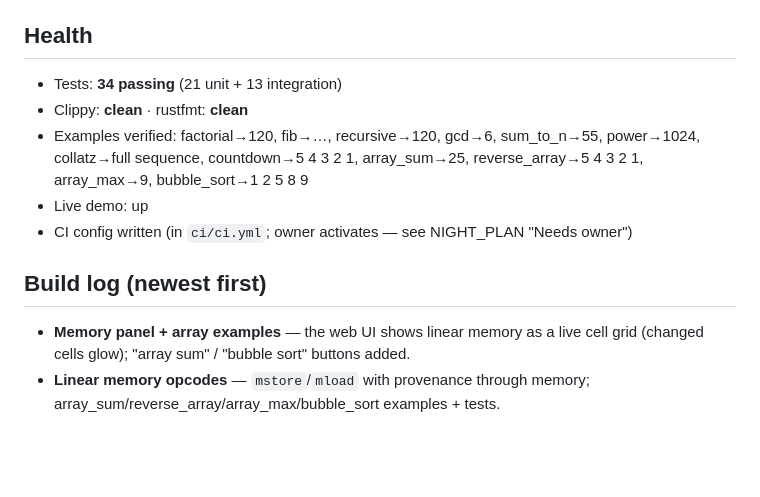
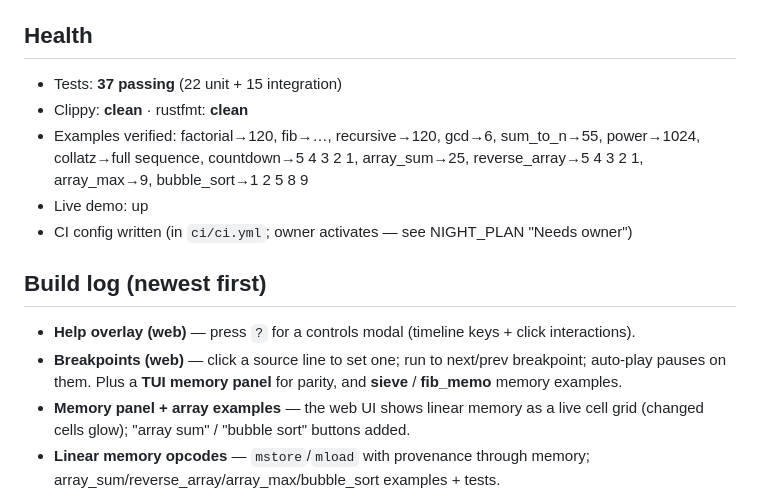
Before and after one commit to Amritha902/chronovm, a Markdown page: PROGRESS.md, the part around the change. Rendered like a GitHub page; blank space fills up the shorter version.

Commit message:
Update PROGRESS: breakpoints, TUI memory panel, help overlay, 37 tests
Co-Authored-By: Claude Opus 4.8 <noreply@anthropic.com>

```diff
--- a/PROGRESS.md
+++ b/PROGRESS.md
@@ -50,7 +50,7 @@ and `wasm32`. The browser and terminal run the *same* VM and causal engine.
 
 ## Health
 
-- Tests: **34 passing** (21 unit + 13 integration)
+- Tests: **37 passing** (22 unit + 15 integration)
 - Clippy: **clean** · rustfmt: **clean**
 - Examples verified: factorial→120, fib→…, recursive→120, gcd→6, sum_to_n→55,
   power→1024, collatz→full sequence, countdown→5 4 3 2 1, array_sum→25,
@@ -60,6 +60,11 @@ and `wasm32`. The browser and terminal run the *same* VM and causal engine.
 
 ## Build log (newest first)
 
+- **Help overlay (web)** — press `?` for a controls modal (timeline keys + click
+  interactions).
+- **Breakpoints (web)** — click a source line to set one; run to next/prev
+  breakpoint; auto-play pauses on them. Plus a **TUI memory panel** for parity,
+  and **sieve** / **fib_memo** memory examples.
 - **Memory panel + array examples** — the web UI shows linear memory as a live
   cell grid (changed cells glow); "array sum" / "bubble sort" buttons added.
 - **Linear memory opcodes** — `mstore`/`mload` with provenance through memory;
```
